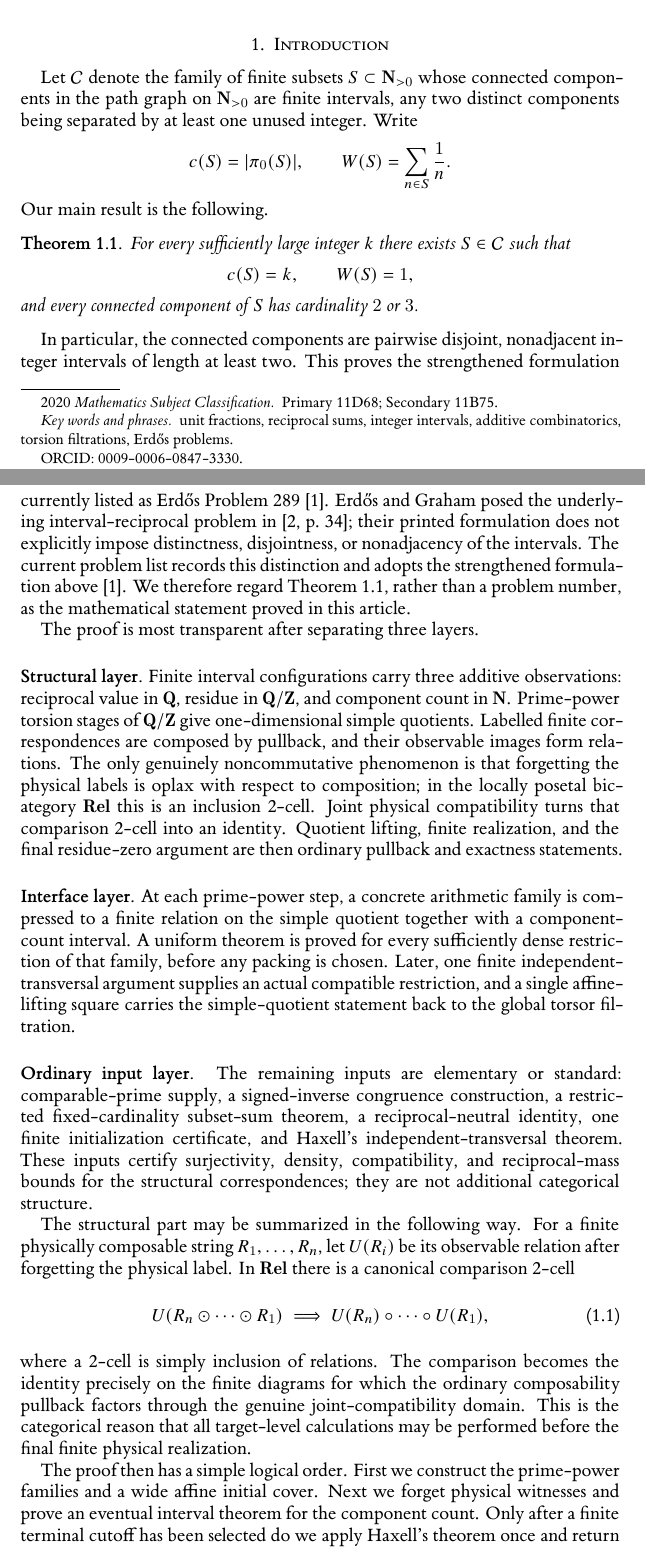
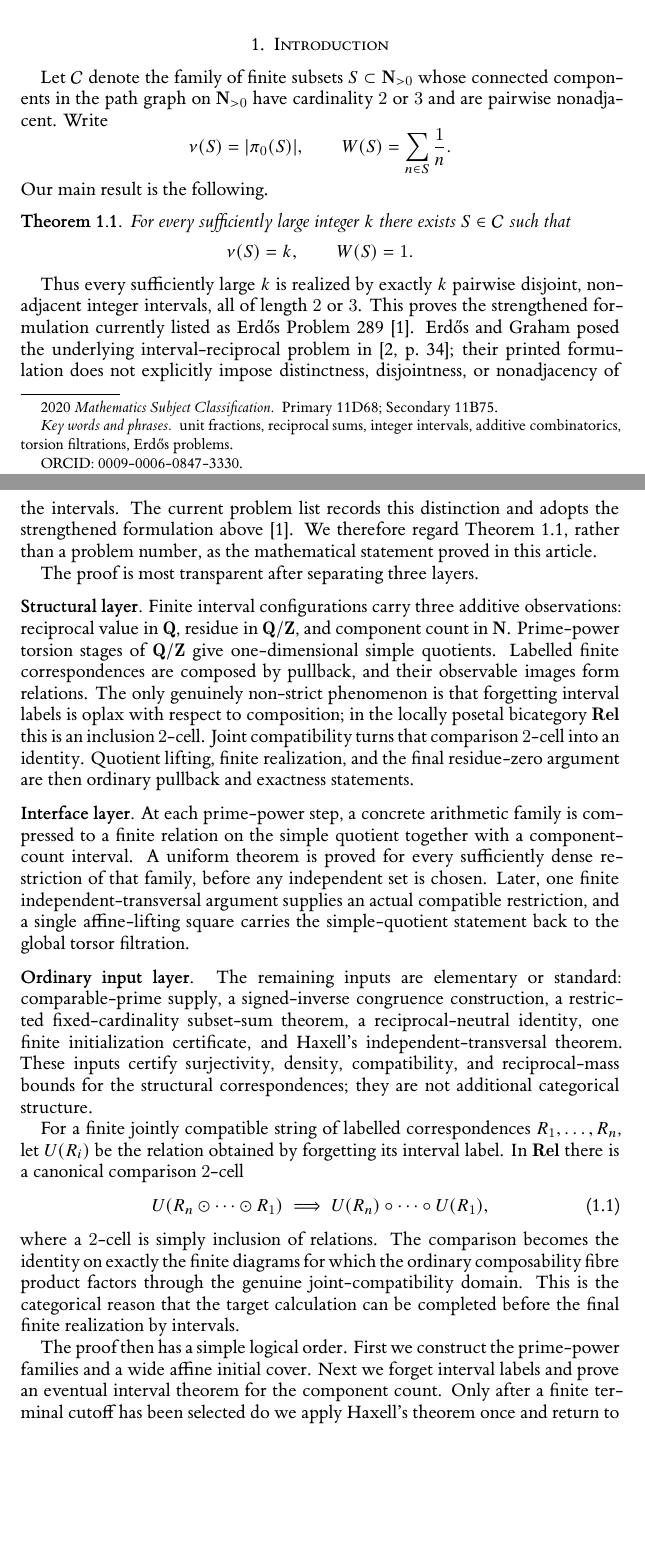
Before and after one commit to Yuren-Tang/erdos-289, a LaTeX paper (paper/manuscript.tex, which reads paper/sections/00-introduction.tex): two parts of pages 1 and 2 of 27, joined at a grey line, cut so that both start at the same text, the shorter picture padded with empty space. Compiled offline with XeLaTeX.

Commit message:
Align introduction notation with structural layer

```diff
--- a/paper/sections/00-introduction.tex
+++ b/paper/sections/00-introduction.tex
@@ -1,9 +1,9 @@
 \section{Introduction}
 \label{sec:introduction}
 
-Let $\mathcal C$ denote the family of finite subsets $S\subset\mathbf N_{>0}$ whose connected components in the path graph on $\mathbf N_{>0}$ are finite intervals, any two distinct components being separated by at least one unused integer.  Write
+Let $\mathcal C$ denote the family of finite subsets $S\subset\mathbf N_{>0}$ whose connected components in the path graph on $\mathbf N_{>0}$ have cardinality $2$ or $3$ and are pairwise nonadjacent.  Write
 \[
-  c(S)=|\pi_0(S)|,
+  \nu(S)=|\pi_0(S)|,
   \qquad
   W(S)=\sum_{n\in S}\frac1n.
 \]
@@ -12,39 +12,38 @@ Our main result is the following.
 \begin{theorem}\label{thm:main}
 For every sufficiently large integer $k$ there exists $S\in\mathcal C$ such that
 \[
-  c(S)=k,
+  \nu(S)=k,
   \qquad
-  W(S)=1,
+  W(S)=1.
 \]
-and every connected component of $S$ has cardinality $2$ or $3$.
 \end{theorem}
 
-In particular, the connected components are pairwise disjoint, nonadjacent integer intervals of length at least two.  This proves the strengthened formulation currently listed as Erd\H{o}s Problem 289 \cite{ErdosProblem289}.  Erd\H{o}s and Graham posed the underlying interval-reciprocal problem in \cite[p.~34]{ErdosGraham1980}; their printed formulation does not explicitly impose distinctness, disjointness, or nonadjacency of the intervals.  The current problem list records this distinction and adopts the strengthened formulation above \cite{ErdosProblem289}.  We therefore regard Theorem~\ref{thm:main}, rather than a problem number, as the mathematical statement proved in this article.
+Thus every sufficiently large $k$ is realized by exactly $k$ pairwise disjoint, nonadjacent integer intervals, all of length $2$ or $3$.  This proves the strengthened formulation currently listed as Erd\H{o}s Problem 289 \cite{ErdosProblem289}.  Erd\H{o}s and Graham posed the underlying interval-reciprocal problem in \cite[p.~34]{ErdosGraham1980}; their printed formulation does not explicitly impose distinctness, disjointness, or nonadjacency of the intervals.  The current problem list records this distinction and adopts the strengthened formulation above \cite{ErdosProblem289}.  We therefore regard Theorem~\ref{thm:main}, rather than a problem number, as the mathematical statement proved in this article.
 
 The proof is most transparent after separating three layers.
 
 \medskip
 \noindent\textbf{Structural layer.}
-Finite interval configurations carry three additive observations: reciprocal value in $\mathbf Q$, residue in $\mathbf Q/\mathbf Z$, and component count in $\mathbf N$.  Prime-power torsion stages of $\mathbf Q/\mathbf Z$ give one-dimensional simple quotients.  Labelled finite correspondences are composed by pullback, and their observable images form relations.  The only genuinely noncommutative phenomenon is that forgetting the physical labels is oplax with respect to composition; in the locally posetal bicategory $\mathbf{Rel}$ this is an inclusion 2-cell.  Joint physical compatibility turns that comparison 2-cell into an identity.  Quotient lifting, finite realization, and the final residue-zero argument are then ordinary pullback and exactness statements.
+Finite interval configurations carry three additive observations: reciprocal value in $\mathbf Q$, residue in $\mathbf Q/\mathbf Z$, and component count in $\mathbf N$.  Prime-power torsion stages of $\mathbf Q/\mathbf Z$ give one-dimensional simple quotients.  Labelled finite correspondences are composed by pullback, and their observable images form relations.  The only genuinely non-strict phenomenon is that forgetting interval labels is oplax with respect to composition; in the locally posetal bicategory $\mathbf{Rel}$ this is an inclusion $2$-cell.  Joint compatibility turns that comparison $2$-cell into an identity.  Quotient lifting, finite realization, and the final residue-zero argument are then ordinary pullback and exactness statements.
 
 \medskip
 \noindent\textbf{Interface layer.}
-At each prime-power step, a concrete arithmetic family is compressed to a finite relation on the simple quotient together with a component-count interval.  A uniform theorem is proved for every sufficiently dense restriction of that family, before any packing is chosen.  Later, one finite independent-transversal argument supplies an actual compatible restriction, and a single affine-lifting square carries the simple-quotient statement back to the global torsor filtration.
+At each prime-power step, a concrete arithmetic family is compressed to a finite relation on the simple quotient together with a component-count interval.  A uniform theorem is proved for every sufficiently dense restriction of that family, before any independent set is chosen.  Later, one finite independent-transversal argument supplies an actual compatible restriction, and a single affine-lifting square carries the simple-quotient statement back to the global torsor filtration.
 
 \medskip
 \noindent\textbf{Ordinary input layer.}
 The remaining inputs are elementary or standard: comparable-prime supply, a signed-inverse congruence construction, a restricted fixed-cardinality subset-sum theorem, a reciprocal-neutral identity, one finite initialization certificate, and Haxell's independent-transversal theorem.  These inputs certify surjectivity, density, compatibility, and reciprocal-mass bounds for the structural correspondences; they are not additional categorical structure.
 
-The structural part may be summarized in the following way.  For a finite physically composable string $R_1,\ldots,R_n$, let $U(R_i)$ be its observable relation after forgetting the physical label.  In $\mathbf{Rel}$ there is a canonical comparison 2-cell
+For a finite jointly compatible string of labelled correspondences $R_1,\ldots,R_n$, let $U(R_i)$ be the relation obtained by forgetting its interval label.  In $\mathbf{Rel}$ there is a canonical comparison $2$-cell
 \[
   U(R_n\odot\cdots\odot R_1)
   \;\Longrightarrow\;
   U(R_n)\circ\cdots\circ U(R_1),
 \tag{1.1}\label{eq:oplax-comparison}
 \]
-where a 2-cell is simply inclusion of relations.  The comparison becomes the identity precisely on the finite diagrams for which the ordinary composability pullback factors through the genuine joint-compatibility domain.  This is the categorical reason that all target-level calculations may be performed before the final finite physical realization.
+where a $2$-cell is simply inclusion of relations.  The comparison becomes the identity on exactly the finite diagrams for which the ordinary composability fibre product factors through the genuine joint-compatibility domain.  This is the categorical reason that the target calculation can be completed before the final finite realization by intervals.
 
-The proof then has a simple logical order.  First we construct the prime-power families and a wide affine initial cover.  Next we forget physical witnesses and prove an eventual interval theorem for the component count.  Only after a finite terminal cutoff has been selected do we apply Haxell's theorem once and return to literal interval configurations.  Finally the commutative square
+The proof then has a simple logical order.  First we construct the prime-power families and a wide affine initial cover.  Next we forget interval labels and prove an eventual interval theorem for the component count.  Only after a finite terminal cutoff has been selected do we apply Haxell's theorem once and return to literal interval configurations.  Finally the commutative square
 \[
 \begin{CD}
 \mathcal C @>{W}>> \mathbf Q\\
```
Also changed, not shown: paper/sections/00-introduction.tex (6 more changed lines).
